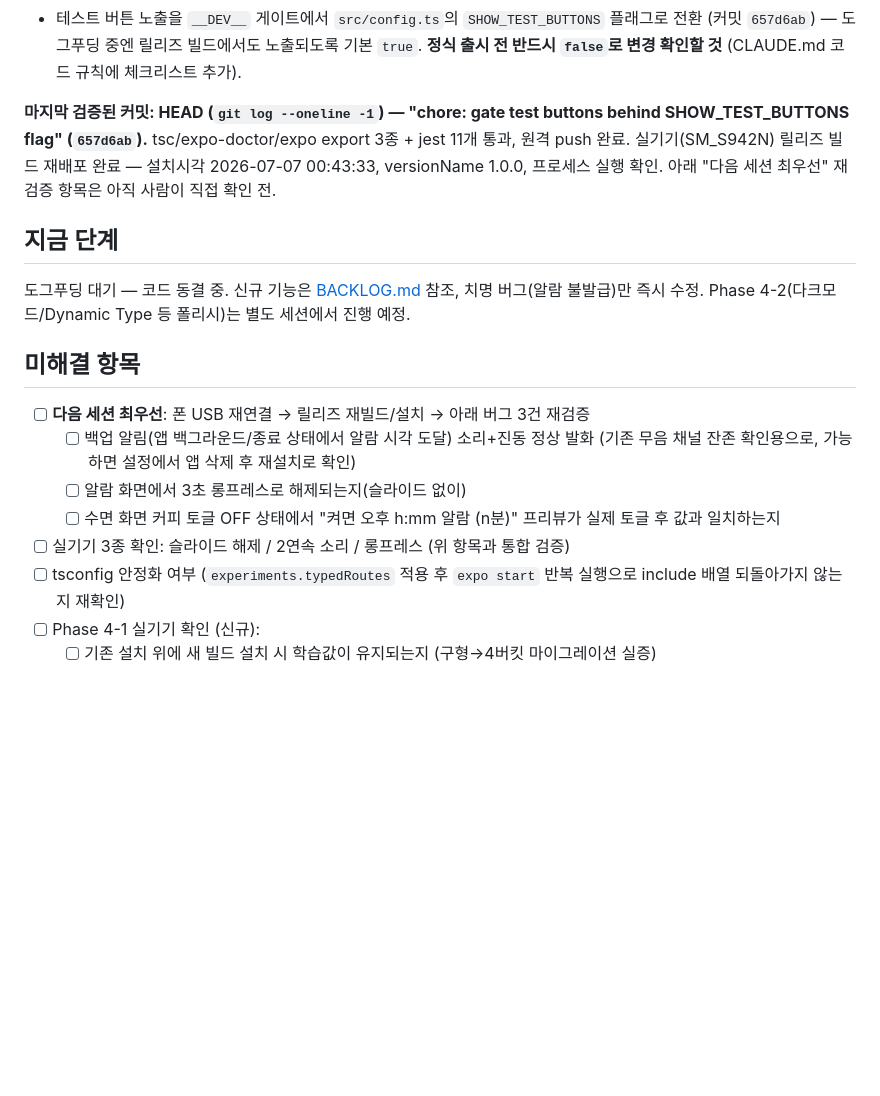
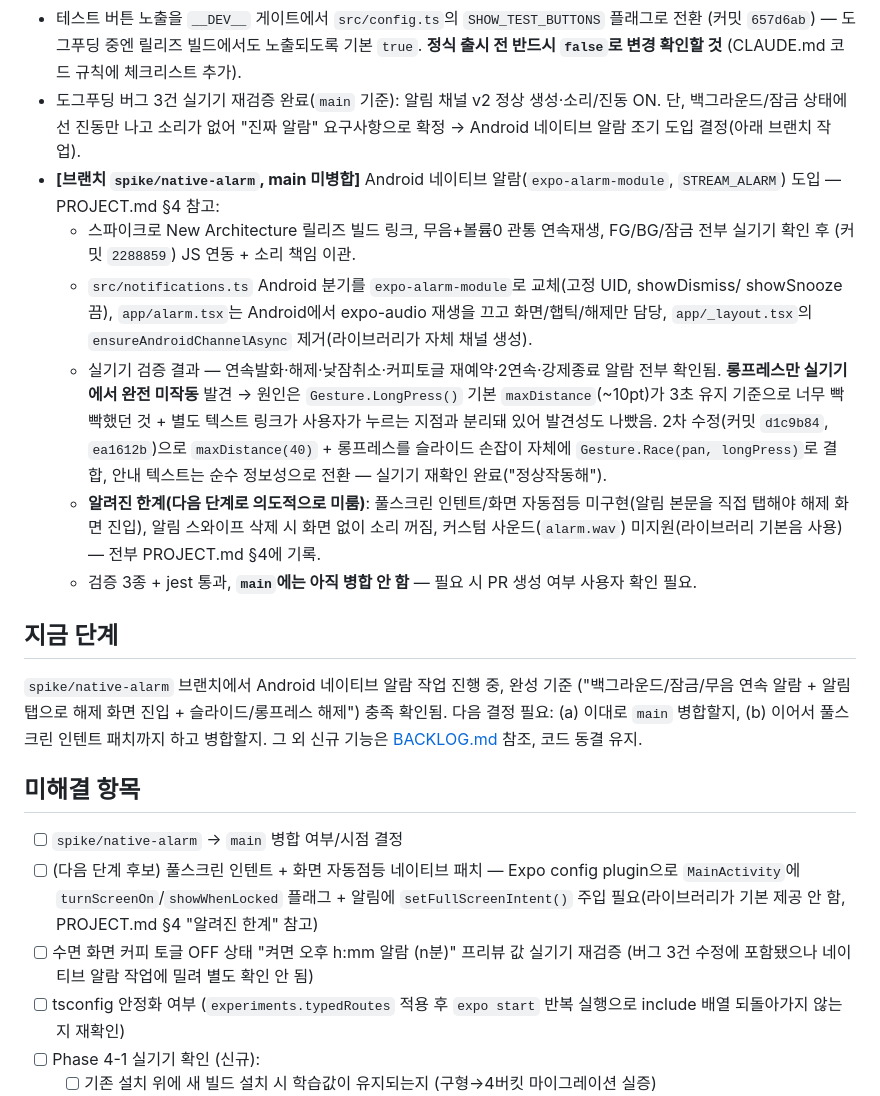
Before and after one commit to sml122900/power-nap, a Markdown page: STATUS.md, the part around the change. GitHub-like rendering; blank space fills up the shorter version.

Commit message:
docs: update STATUS.md with native alarm stage results
Records real-device verification results for the Android native alarm
work on this branch (continuous alarm in bg/locked/silent, dismiss
flow, cancel, coffee reschedule, back-to-back naps, force-kill firing)
and the two long-press follow-up fixes, both now confirmed working.
Flags that this branch isn't merged to main yet and lists the
full-screen-intent patch as the natural next step.

Co-Authored-By: Claude Sonnet 5 <noreply@anthropic.com>

```diff
--- a/STATUS.md
+++ b/STATUS.md
@@ -23,26 +23,42 @@
 - 테스트 버튼 노출을 `__DEV__` 게이트에서 `src/config.ts`의 `SHOW_TEST_BUTTONS` 플래그로
   전환 (커밋 `657d6ab`) — 도그푸딩 중엔 릴리즈 빌드에서도 노출되도록 기본 `true`.
   **정식 출시 전 반드시 `false`로 변경 확인할 것** (CLAUDE.md 코드 규칙에 체크리스트 추가).
-
-**마지막 검증된 커밋: HEAD (`git log --oneline -1`) — "chore: gate test buttons behind SHOW_TEST_BUTTONS flag" (`657d6ab`).**
-tsc/expo-doctor/expo export 3종 + jest 11개 통과, 원격 push 완료.
-실기기(SM_S942N) 릴리즈 빌드 재배포 완료 — 설치시각 2026-07-07 00:43:33, versionName 1.0.0,
-프로세스 실행 확인. 아래 "다음 세션 최우선" 재검증 항목은 아직 사람이 직접 확인 전.
+- 도그푸딩 버그 3건 실기기 재검증 완료(`main` 기준): 알림 채널 v2 정상 생성·소리/진동 ON.
+  단, 백그라운드/잠금 상태에선 진동만 나고 소리가 없어 "진짜 알람" 요구사항으로 확정 →
+  Android 네이티브 알람 조기 도입 결정(아래 브랜치 작업).
+- **[브랜치 `spike/native-alarm`, main 미병합]** Android 네이티브 알람(`expo-alarm-module`,
+  `STREAM_ALARM`) 도입 — PROJECT.md §4 참고:
+  - 스파이크로 New Architecture 릴리즈 빌드 링크, 무음+볼륨0 관통 연속재생, FG/BG/잠금
+    전부 실기기 확인 후 (커밋 `2288859`) JS 연동 + 소리 책임 이관.
+  - `src/notifications.ts` Android 분기를 `expo-alarm-module`로 교체(고정 UID, showDismiss/
+    showSnooze 끔), `app/alarm.tsx`는 Android에서 expo-audio 재생을 끄고 화면/햅틱/해제만
+    담당, `app/_layout.tsx`의 `ensureAndroidChannelAsync` 제거(라이브러리가 자체 채널 생성).
+  - 실기기 검증 결과 — 연속발화·해제·낮잠취소·커피토글 재예약·2연속·강제종료 알람 전부
+    확인됨. **롱프레스만 실기기에서 완전 미작동** 발견 → 원인은 `Gesture.LongPress()` 기본
+    `maxDistance`(~10pt)가 3초 유지 기준으로 너무 빡빡했던 것 + 별도 텍스트 링크가 사용자가
+    누르는 지점과 분리돼 있어 발견성도 나빴음. 2차 수정(커밋 `d1c9b84`, `ea1612b`)으로
+    `maxDistance(40)` + 롱프레스를 슬라이드 손잡이 자체에 `Gesture.Race(pan, longPress)`로
+    결합, 안내 텍스트는 순수 정보성으로 전환 — 실기기 재확인 완료("정상작동해").
+  - **알려진 한계(다음 단계로 의도적으로 미룸)**: 풀스크린 인텐트/화면 자동점등 미구현(알림
+    본문을 직접 탭해야 해제 화면 진입), 알림 스와이프 삭제 시 화면 없이 소리 꺼짐, 커스텀
+    사운드(`alarm.wav`) 미지원(라이브러리 기본음 사용) — 전부 PROJECT.md §4에 기록.
+  - 검증 3종 + jest 통과, **`main`에는 아직 병합 안 함** — 필요 시 PR 생성 여부 사용자 확인 필요.
 
 ## 지금 단계
 
-도그푸딩 대기 — 코드 동결 중. 신규 기능은 [BACKLOG.md](BACKLOG.md) 참조, 치명 버그(알람 불발급)만 즉시 수정.
-Phase 4-2(다크모드/Dynamic Type 등 폴리시)는 별도 세션에서 진행 예정.
+`spike/native-alarm` 브랜치에서 Android 네이티브 알람 작업 진행 중, 완성 기준
+("백그라운드/잠금/무음 연속 알람 + 알림 탭으로 해제 화면 진입 + 슬라이드/롱프레스 해제")
+충족 확인됨. 다음 결정 필요: (a) 이대로 `main` 병합할지, (b) 이어서 풀스크린 인텐트
+패치까지 하고 병합할지. 그 외 신규 기능은 [BACKLOG.md](BACKLOG.md) 참조, 코드 동결 유지.
 
 ## 미해결 항목
 
-- [ ] **다음 세션 최우선**: 폰 USB 재연결 → 릴리즈 재빌드/설치 → 아래 버그 3건 재검증
-  - [ ] 백업 알림(앱 백그라운드/종료 상태에서 알람 시각 도달) 소리+진동 정상 발화
-        (기존 무음 채널 잔존 확인용으로, 가능하면 설정에서 앱 삭제 후 재설치로 확인)
-  - [ ] 알람 화면에서 3초 롱프레스로 해제되는지(슬라이드 없이)
-  - [ ] 수면 화면 커피 토글 OFF 상태에서 "켜면 오후 h:mm 알람 (n분)" 프리뷰가 실제
-        토글 후 값과 일치하는지
-- [ ] 실기기 3종 확인: 슬라이드 해제 / 2연속 소리 / 롱프레스 (위 항목과 통합 검증)
+- [ ] `spike/native-alarm` → `main` 병합 여부/시점 결정
+- [ ] (다음 단계 후보) 풀스크린 인텐트 + 화면 자동점등 네이티브 패치 — Expo config plugin으로
+      `MainActivity`에 `turnScreenOn`/`showWhenLocked` 플래그 + 알림에 `setFullScreenIntent()`
+      주입 필요(라이브러리가 기본 제공 안 함, PROJECT.md §4 "알려진 한계" 참고)
+- [ ] 수면 화면 커피 토글 OFF 상태 "켜면 오후 h:mm 알람 (n분)" 프리뷰 값 실기기 재검증
+      (버그 3건 수정에 포함됐으나 네이티브 알람 작업에 밀려 별도 확인 안 됨)
 - [ ] tsconfig 안정화 여부 (`experiments.typedRoutes` 적용 후 `expo start` 반복 실행으로 include 배열 되돌아가지 않는지 재확인)
 - [ ] Phase 4-1 실기기 확인 (신규):
   - [ ] 기존 설치 위에 새 빌드 설치 시 학습값이 유지되는지 (구형→4버킷 마이그레이션 실증)
```
